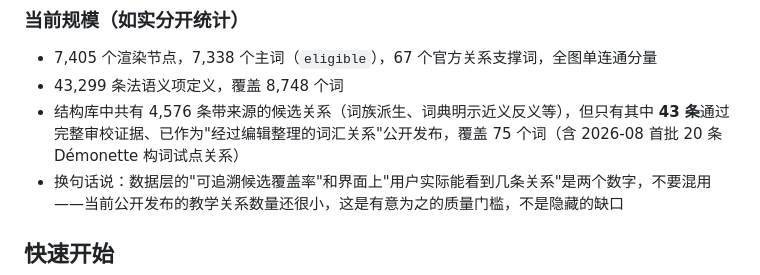
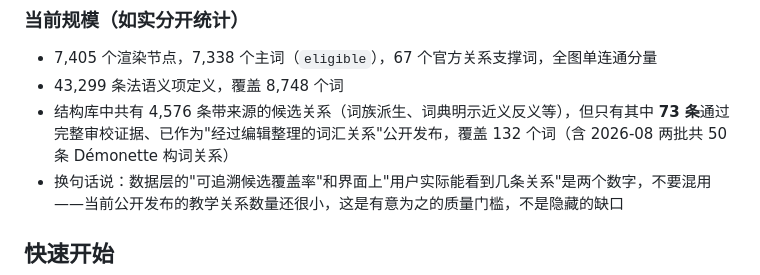
Before and after one commit to JinyanShao/wordcloud, a Markdown page: README.md, the part around the change. GitHub-like rendering.

Commit message:
docs: update published-relation counts after second Démonette batch
43 -> 73 relations, 75 -> 132 words.

Co-Authored-By: Claude Sonnet 5 <noreply@anthropic.com>

```diff
--- a/README.md
+++ b/README.md
@@ -36,7 +36,7 @@ An interactive French vocabulary graph demo built from DBnary/Wiktionary-derived
 
 - 7,405 个渲染节点，7,338 个主词（`eligible`），67 个官方关系支撑词，全图单连通分量
 - 43,299 条法语义项定义，覆盖 8,748 个词
-- 结构库中共有 4,576 条带来源的候选关系（词族派生、词典明示近义反义等），但只有其中 **43 条**通过完整审校证据、已作为"经过编辑整理的词汇关系"公开发布，覆盖 75 个词（含 2026-08 首批 20 条 Démonette 构词试点关系）
+- 结构库中共有 4,576 条带来源的候选关系（词族派生、词典明示近义反义等），但只有其中 **73 条**通过完整审校证据、已作为"经过编辑整理的词汇关系"公开发布，覆盖 132 个词（含 2026-08 两批共 50 条 Démonette 构词关系）
 - 换句话说：数据层的"可追溯候选覆盖率"和界面上"用户实际能看到几条关系"是两个数字，不要混用——当前公开发布的教学关系数量还很小，这是有意为之的质量门槛，不是隐藏的缺口
 
 ## 快速开始
```
